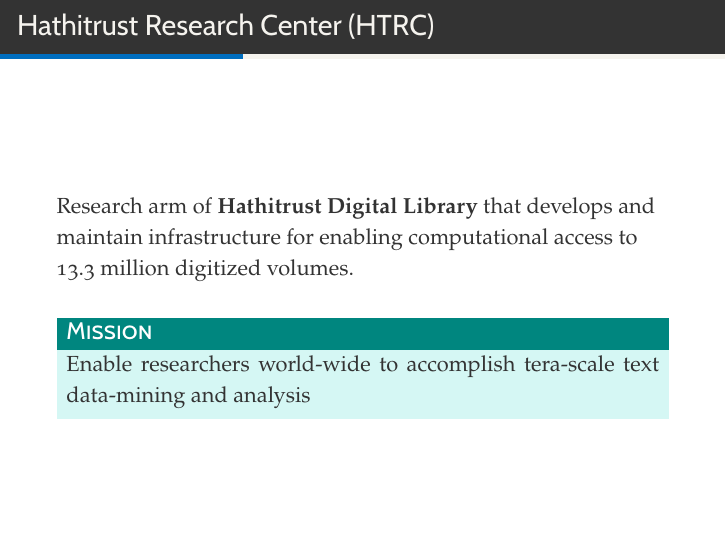
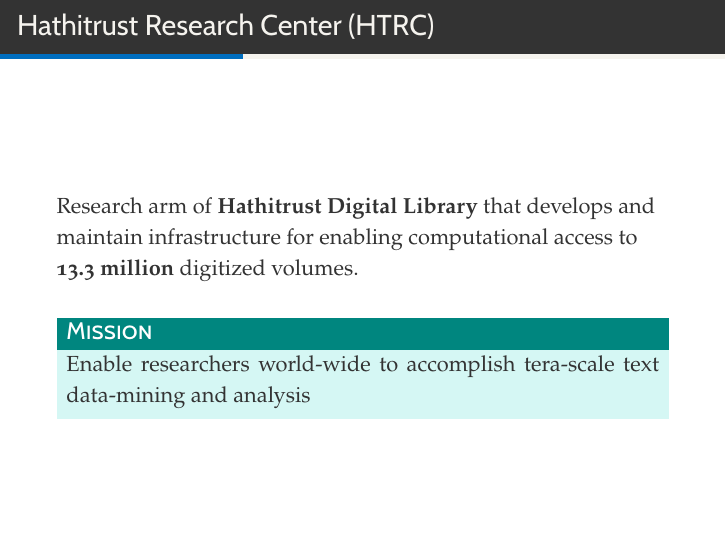
Before and after one commit to milinda/Horme-IEEECluster2016, LaTeX slides (horme-ieeecluster2016.tex): page 3 of 8. Compiled offline with XeLaTeX; a missing font is replaced by an installed copy or a similar font.

Commit message:
bold volume count

```diff
--- a/horme-ieeecluster2016.tex
+++ b/horme-ieeecluster2016.tex
@@ -105,7 +105,7 @@
 %	FRAME:
 %-=-=-=-=-=-=-=-=-=-=-=-=-=-=-=-=-=-=-=-=-=-=-=-=
 \begin{frame}[c]{Hathitrust Research Center (HTRC)}
-Research arm of \textbf{Hathitrust Digital Library} that develops and maintain infrastructure for enabling computational access to 13.3 million digitized volumes.
+Research arm of \textbf{Hathitrust Digital Library} that develops and maintain infrastructure for enabling computational access to \textbf{13.3 million} digitized volumes.
 
 \vspace{1em}
 
```
